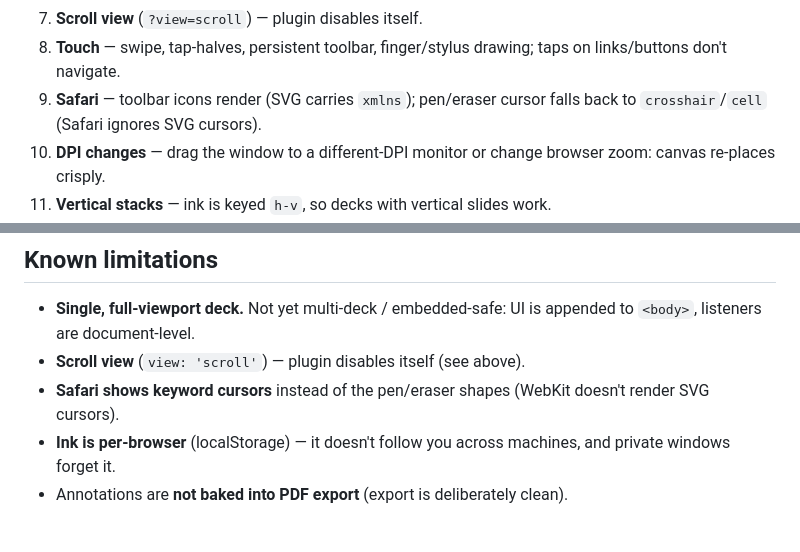
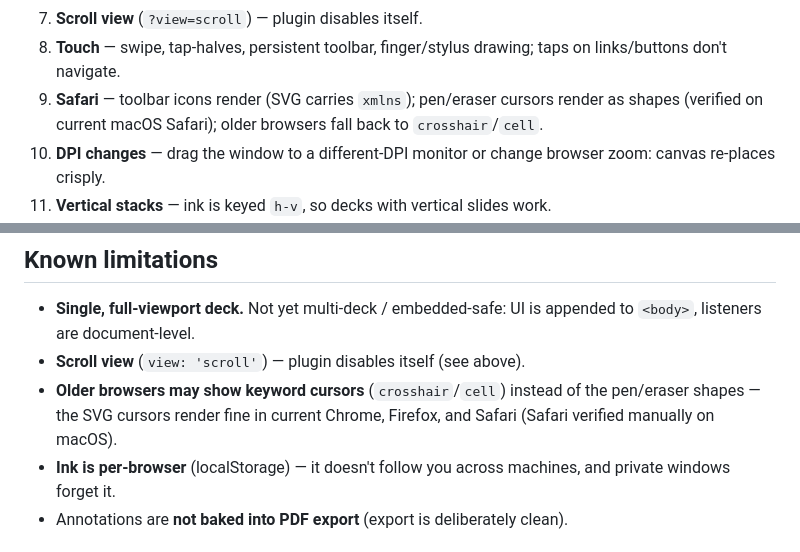
Before and after one commit to frankhuettner/reveal.js-autohide-toolbar, a Markdown page: README.md, 2 parts joined by grey strips. GitHub-like rendering.

Commit message:
docs: SVG cursors do render in current Safari (verified on macOS)
Co-Authored-By: Claude Opus 4.8 (1M context) <noreply@anthropic.com>

```diff
--- a/README.md
+++ b/README.md
@@ -118,8 +118,9 @@ What the plugin is built to survive (and what to re-verify after changes):
 7. **Scroll view** (`?view=scroll`) — plugin disables itself.
 8. **Touch** — swipe, tap-halves, persistent toolbar, finger/stylus drawing;
    taps on links/buttons don't navigate.
-9. **Safari** — toolbar icons render (SVG carries `xmlns`); pen/eraser cursor
-   falls back to `crosshair`/`cell` (Safari ignores SVG cursors).
+9. **Safari** — toolbar icons render (SVG carries `xmlns`); pen/eraser cursors
+   render as shapes (verified on current macOS Safari); older browsers fall
+   back to `crosshair`/`cell`.
 10. **DPI changes** — drag the window to a different-DPI monitor or change
     browser zoom: canvas re-places crisply.
 11. **Vertical stacks** — ink is keyed `h-v`, so decks with vertical slides work.
@@ -207,8 +208,9 @@ Reveal.initialize({ scrollActivationWidth: 0, /* … */ });
 - **Single, full-viewport deck.** Not yet multi-deck / embedded-safe: UI is
   appended to `<body>`, listeners are document-level.
 - **Scroll view** (`view: 'scroll'`) — plugin disables itself (see above).
-- **Safari shows keyword cursors** instead of the pen/eraser shapes (WebKit
-  doesn't render SVG cursors).
+- **Older browsers may show keyword cursors** (`crosshair`/`cell`) instead of
+  the pen/eraser shapes — the SVG cursors render fine in current Chrome,
+  Firefox, and Safari (Safari verified manually on macOS).
 - **Ink is per-browser** (localStorage) — it doesn't follow you across machines,
   and private windows forget it.
 - Annotations are **not baked into PDF export** (export is deliberately clean).
```
